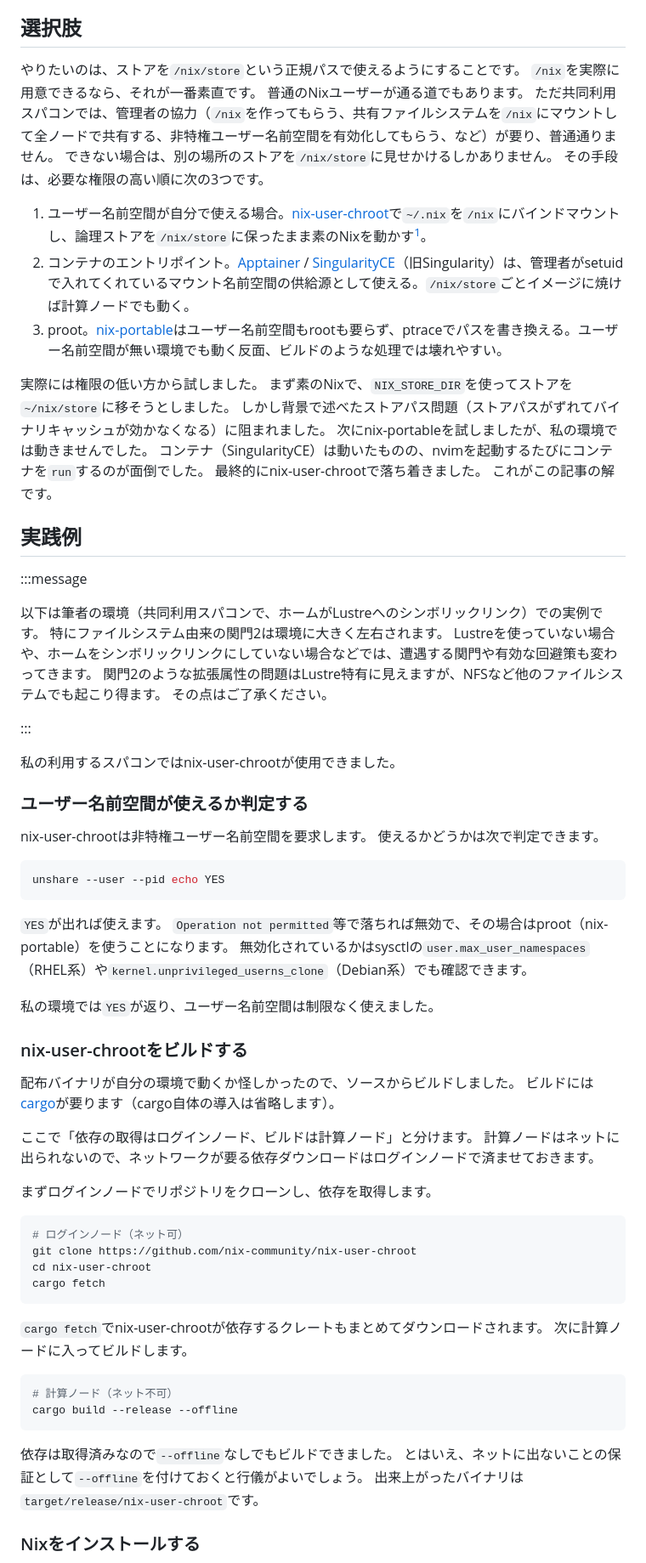
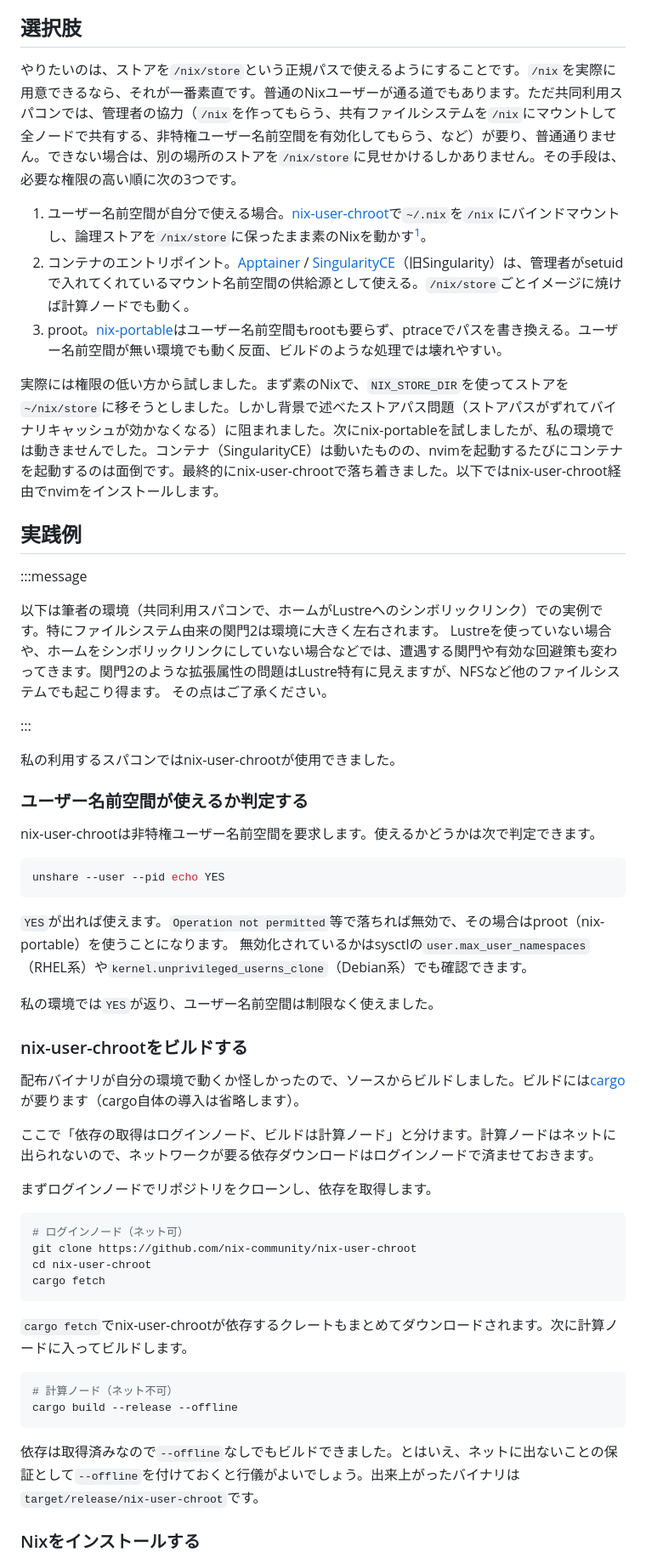
Before and after one commit to ultimatile/Zenn, a Markdown page: articles/nvim-supercomputer-nix.md, the part around one of its changes. Shown at 85% size. Rendered like a GitHub page.

````diff
--- a/articles/nvim-supercomputer-nix.md
+++ b/articles/nvim-supercomputer-nix.md
@@ -22,24 +22,13 @@ published: false
 
 ## 選択肢
 
-やりたいのは、ストアを`/nix/store`という正規パスで使えるようにすることです。
-`/nix`を実際に用意できるなら、それが一番素直です。
-普通のNixユーザーが通る道でもあります。
-ただ共同利用スパコンでは、管理者の協力（`/nix`を作ってもらう、共有ファイルシステムを`/nix`にマウントして全ノードで共有する、非特権ユーザー名前空間を有効化してもらう、など）が要り、普通通りません。
-できない場合は、別の場所のストアを`/nix/store`に見せかけるしかありません。
-その手段は、必要な権限の高い順に次の3つです。
+やりたいのは、ストアを`/nix/store`という正規パスで使えるようにすることです。`/nix`を実際に用意できるなら、それが一番素直です。普通のNixユーザーが通る道でもあります。ただ共同利用スパコンでは、管理者の協力（`/nix`を作ってもらう、共有ファイルシステムを`/nix`にマウントして全ノードで共有する、非特権ユーザー名前空間を有効化してもらう、など）が要り、普通通りません。できない場合は、別の場所のストアを`/nix/store`に見せかけるしかありません。その手段は、必要な権限の高い順に次の3つです。
 
 1. ユーザー名前空間が自分で使える場合。[nix-user-chroot](https://github.com/nix-community/nix-user-chroot)で`~/.nix`を`/nix`にバインドマウントし、論理ストアを`/nix/store`に保ったまま素のNixを動かす[^revival]。
 2. コンテナのエントリポイント。[Apptainer](https://apptainer.org/) / [SingularityCE](https://github.com/sylabs/singularity)（旧Singularity）は、管理者がsetuidで入れてくれているマウント名前空間の供給源として使える。`/nix/store`ごとイメージに焼けば計算ノードでも動く。
 3. proot。[nix-portable](https://github.com/DavHau/nix-portable)はユーザー名前空間もrootも要らず、ptraceでパスを書き換える。ユーザー名前空間が無い環境でも動く反面、ビルドのような処理では壊れやすい。
 
-実際には権限の低い方から試しました。
-まず素のNixで、`NIX_STORE_DIR`を使ってストアを`~/nix/store`に移そうとしました。
-しかし背景で述べたストアパス問題（ストアパスがずれてバイナリキャッシュが効かなくなる）に阻まれました。
-次にnix-portableを試しましたが、私の環境では動きませんでした。
-コンテナ（SingularityCE）は動いたものの、nvimを起動するたびにコンテナを`run`するのが面倒でした。
-最終的にnix-user-chrootで落ち着きました。
-これがこの記事の解です。
+実際には権限の低い方から試しました。まず素のNixで、`NIX_STORE_DIR`を使ってストアを`~/nix/store`に移そうとしました。しかし背景で述べたストアパス問題（ストアパスがずれてバイナリキャッシュが効かなくなる）に阻まれました。次にnix-portableを試しましたが、私の環境では動きませんでした。コンテナ（SingularityCE）は動いたものの、nvimを起動するたびにコンテナを起動するのは面倒です。最終的にnix-user-chrootで落ち着きました。以下ではnix-user-chroot経由でnvimをインストールします。
 
 [^revival]: nix-user-chrootは2023年から2026年にかけてREADMEで「unmaintained、nix-portableを試せ」と案内されていましたが、[2026年3月にその記述が外れて再びメンテされています](https://github.com/nix-community/nix-user-chroot/commit/5e414dff108eb3e4f671c352c17ad5ad36dea868)。以前見たときは前者の状態で、選択肢から外していました。
 
@@ -47,11 +36,7 @@ published: false
 
 :::message
 
-以下は筆者の環境（共同利用スパコンで、ホームがLustreへのシンボリックリンク）での実例です。
-特にファイルシステム由来の関門2は環境に大きく左右されます。
-Lustreを使っていない場合や、ホームをシンボリックリンクにしていない場合などでは、遭遇する関門や有効な回避策も変わってきます。
-関門2のような拡張属性の問題はLustre特有に見えますが、NFSなど他のファイルシステムでも起こり得ます。
-その点はご了承ください。
+以下は筆者の環境（共同利用スパコンで、ホームがLustreへのシンボリックリンク）での実例です。特にファイルシステム由来の関門2は環境に大きく左右されます。 Lustreを使っていない場合や、ホームをシンボリックリンクにしていない場合などでは、遭遇する関門や有効な回避策も変わってきます。関門2のような拡張属性の問題はLustre特有に見えますが、NFSなど他のファイルシステムでも起こり得ます。 その点はご了承ください。
 
 :::
 
@@ -59,26 +44,21 @@ Lustreを使っていない場合や、ホームをシンボリックリンク
 
 ### ユーザー名前空間が使えるか判定する
 
-nix-user-chrootは非特権ユーザー名前空間を要求します。
-使えるかどうかは次で判定できます。
+nix-user-chrootは非特権ユーザー名前空間を要求します。使えるかどうかは次で判定できます。
 
 ```bash
 unshare --user --pid echo YES
 ```
 
-`YES`が出れば使えます。
-`Operation not permitted`等で落ちれば無効で、その場合はproot（nix-portable）を使うことになります。
-無効化されているかはsysctlの`user.max_user_namespaces`（RHEL系）や`kernel.unprivileged_userns_clone`（Debian系）でも確認できます。
+`YES`が出れば使えます。`Operation not permitted`等で落ちれば無効で、その場合はproot（nix-portable）を使うことになります。 無効化されているかはsysctlの`user.max_user_namespaces`（RHEL系）や`kernel.unprivileged_userns_clone`（Debian系）でも確認できます。
 
 私の環境では`YES`が返り、ユーザー名前空間は制限なく使えました。
 
 ### nix-user-chrootをビルドする
 
-配布バイナリが自分の環境で動くか怪しかったので、ソースからビルドしました。
-ビルドには[cargo](https://doc.rust-lang.org/cargo/)が要ります（cargo自体の導入は省略します）。
+配布バイナリが自分の環境で動くか怪しかったので、ソースからビルドしました。ビルドには[cargo](https://doc.rust-lang.org/cargo/)が要ります（cargo自体の導入は省略します）。
 
-ここで「依存の取得はログインノード、ビルドは計算ノード」と分けます。
-計算ノードはネットに出られないので、ネットワークが要る依存ダウンロードはログインノードで済ませておきます。
+ここで「依存の取得はログインノード、ビルドは計算ノード」と分けます。計算ノードはネットに出られないので、ネットワークが要る依存ダウンロードはログインノードで済ませておきます。
 
 まずログインノードでリポジトリをクローンし、依存を取得します。
 
@@ -89,17 +69,14 @@ cd nix-user-chroot
 cargo fetch
 ```
 
-`cargo fetch`でnix-user-chrootが依存するクレートもまとめてダウンロードされます。
-次に計算ノードに入ってビルドします。
+`cargo fetch`でnix-user-chrootが依存するクレートもまとめてダウンロードされます。次に計算ノードに入ってビルドします。
 
 ```bash
 # 計算ノード（ネット不可）
 cargo build --release --offline
 ```
 
-依存は取得済みなので`--offline`なしでもビルドできました。
-とはいえ、ネットに出ないことの保証として`--offline`を付けておくと行儀がよいでしょう。
-出来上がったバイナリは`target/release/nix-user-chroot`です。
+依存は取得済みなので`--offline`なしでもビルドできました。とはいえ、ネットに出ないことの保証として`--offline`を付けておくと行儀がよいでしょう。出来上がったバイナリは`target/release/nix-user-chroot`です。
 
 ### Nixをインストールする
 
````
Also changed, not shown: other parts of articles/nvim-supercomputer-nix.md (+7 -25 lines).
